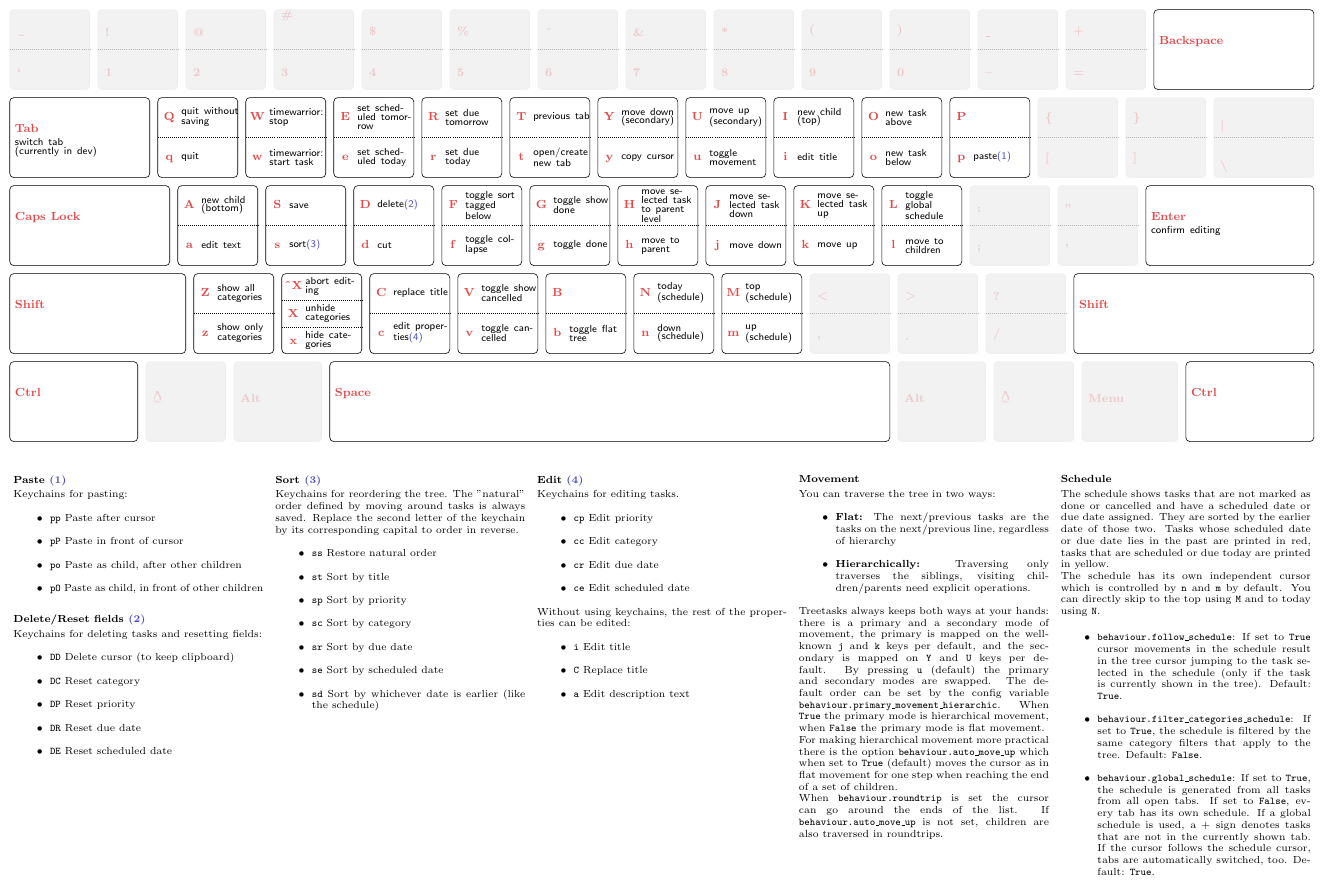
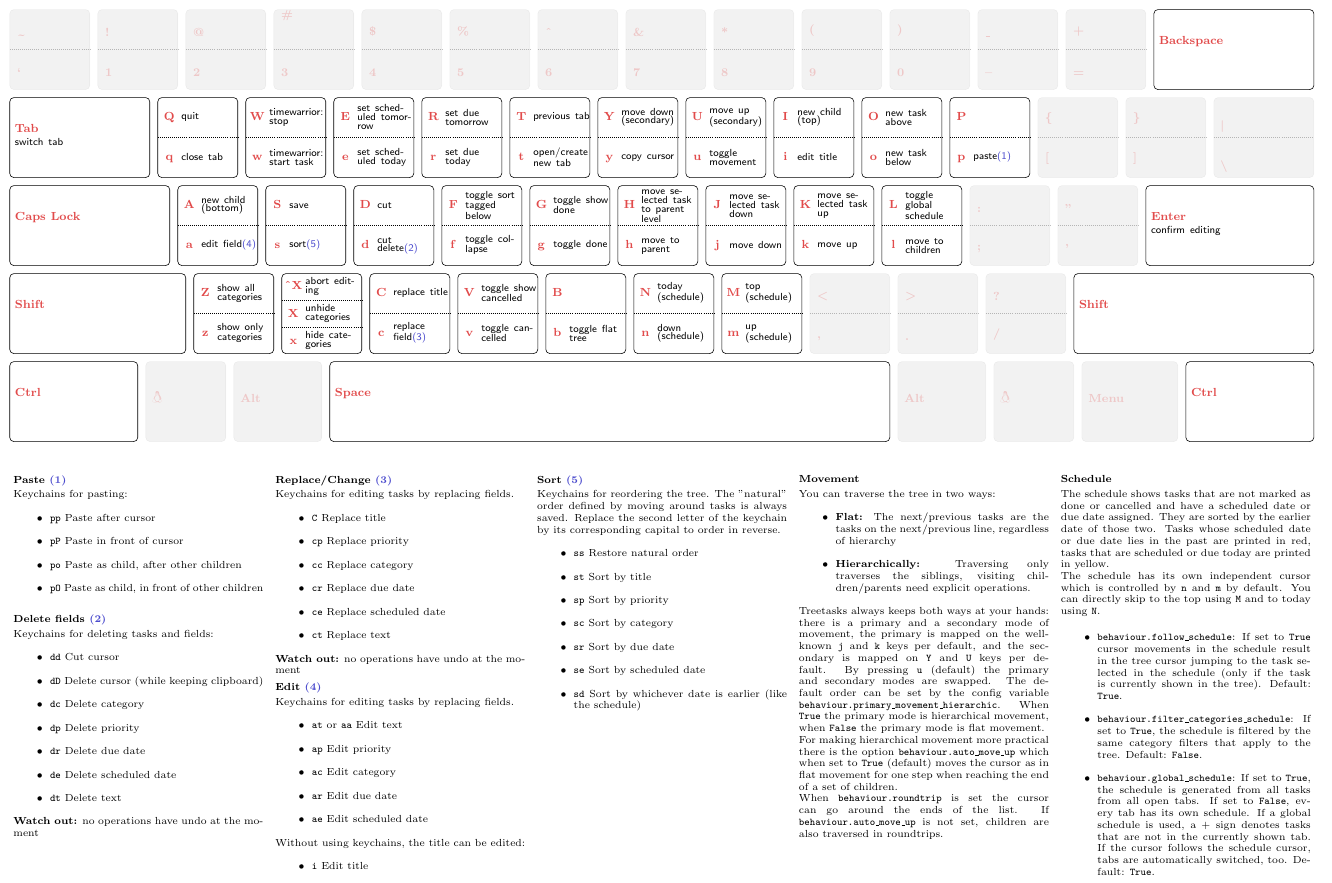
Before and after one commit to pguenth/treetasks, a LaTeX document (doc/cheatsheet/cheatsheet.tex): part of the page, cut so that both start at the same text. Compiled offline with pdfLaTeX.

Commit message:
Keybindings reordered, multiple keybindings per command

```diff
--- a/doc/cheatsheet/cheatsheet.tex
+++ b/doc/cheatsheet/cheatsheet.tex
@@ -231,8 +231,8 @@
     \setlength{\Y}{\Y - \base - \sep}
     % upper row
     \X=0\unit
-    \longfkeyd      (2\base - \unit) {Tab}{switch tab\\(currently in dev)}
-    \keyd          Q{quit without saving},q{quit}
+    \longfkeyd      (2\base - \unit) {Tab}{switch tab}
+    \keyd          Q{quit},q{close tab}
     \keyd          W{timewarrior: stop},w{timewarrior: start task}
     \keyd          E{set scheduled tomorrow},e{set scheduled today}
     \keyd          R{set due tomorrow},r{set due today}
@@ -256,9 +256,9 @@
     % home row
     \X=0\unit
     \longfkeyd (2\base) {Caps Lock}{ }
-    \keyd           A{new child (bottom)},a{edit text}
-    \keyd           S{save},s{sort\note{3}}
-    \keyd          D{delete\note{2}},d{cut}
+    \keyd           A{new child (bottom)},a{edit field\note{4}}
+    \keyd           S{save},s{sort\note{5}}
+    \keyd          D{cut},d{cut\\delete\note{2}}
     \keyd           F{toggle sort tagged below},f{toggle collapse}
     \keyd          G{toggle show done},g{toggle done}
     \keyd          H{move selected task to parent level},h{move to parent}
@@ -275,7 +275,7 @@
     \longfkeyd      (2\base + 2\sep) {Shift}{}
     \keyd           Z{show all categories},z{show only categories}
     \keydd          {\textasciicircum X}{abort editing},X{unhide categories},x{hide categories}
-    \keyd          C{replace title},c{edit properties\note{4}}
+    \keyd          C{replace title},c{replace field\note{3}}
     \keyd           V{toggle show cancelled},v{toggle cancelled}
     \keyd          B{},b{toggle flat tree}
     \keyd          N{today\\(schedule)},n{down\\(schedule)}
@@ -321,19 +321,22 @@
     }
 }
 \def\blockB{
-    \makeblock{6cm}{Delete/Reset fields \note{2}}{
-        Keychains for deleting tasks and resetting fields:
+    \makeblock{6cm}{Delete fields \note{2}}{
+        Keychains for deleting tasks and fields:
         \begin{itemize}
-            \item \shortcut{DD} Delete cursor (to keep clipboard)
-            \item \shortcut{DC} Reset category
-            \item \shortcut{DP} Reset priority
-            \item \shortcut{DR} Reset due date
-            \item \shortcut{DE} Reset scheduled date
+            \item \shortcut{dd} Cut cursor
+            \item \shortcut{dD} Delete cursor (while keeping clipboard)
+            \item \shortcut{dc} Delete category
+            \item \shortcut{dp} Delete priority
+            \item \shortcut{dr} Delete due date
+            \item \shortcut{de} Delete scheduled date
+            \item \shortcut{dt} Delete text
         \end {itemize}
+        \textbf{Watch out:} no operations have undo at the moment
    }
 }
 \def\blockC{
-    \makeblock{6cm}{Sort \note{3}}{
+    \makeblock{6cm}{Sort \note{5}}{
         Keychains for reordering the tree.
         The "natural" order defined by moving around tasks is always saved.
         Replace the second letter of the keychain by its corresponding capital to order in reverse.
@@ -349,24 +352,39 @@
     }
 }
 \def\blockD{
+    \makeblock{6cm}{Replace/Change \note{3}}{
+        Keychains for editing tasks by replacing fields.
+        \begin{itemize}
+            \item \shortcut{C} Replace title
+            \item \shortcut{cp} Replace priority
+            \item \shortcut{cc} Replace category
+            \item \shortcut{cr} Replace due date
+            \item \shortcut{ce} Replace scheduled date
+            \item \shortcut{ct} Replace text
+
+        \end {itemize}
+        \textbf{Watch out:} no operations have undo at the moment
+
+    }
+}
+\def\blockE{
     \makeblock{6cm}{Edit \note{4}}{
-        Keychains for editing tasks.
+        Keychains for editing tasks by replacing fields.
         \begin{itemize}
-            \item \shortcut{cp} Edit priority
-            \item \shortcut{cc} Edit category
-            \item \shortcut{cr} Edit due date
-            \item \shortcut{ce} Edit scheduled date
+            \item \shortcut{at} or \shortcut{aa} Edit text
+            \item \shortcut{ap} Edit priority
+            \item \shortcut{ac} Edit category
+            \item \shortcut{ar} Edit due date
+            \item \shortcut{ae} Edit scheduled date
         \end {itemize}
-        Without using keychains, the rest of the properties can be edited:
+        Without using keychains, the title can be edited:
         \begin{itemize}
             \item \shortcut{i} Edit title
-            \item \shortcut{C} Replace title
-            \item \shortcut{a} Edit description text
         \end {itemize}
 
     }
 }
-\def\blockE{
+\def\blockF{
     \makeblock{6cm}{Movement}{
         You can traverse the tree in two ways:
         \begin{itemize}
@@ -407,9 +425,9 @@
 \vspace{+2ex}
 \scriptsize
 \Shortunderstack{ {\protect\blockA} {\protect\blockB} }
+\Shortunderstack{ {\protect\blockD}  {\protect\blockE}  }
 \Shortunderstack{ {\protect\blockC}  }
-\Shortunderstack{ {\protect\blockD}  }
-\Shortunderstack{ {\protect\blockE}  }
 \Shortunderstack{ {\protect\blockF}  }
+\Shortunderstack{ {\protect\blockG}  }
 
 \end{document}
```
Also changed, not shown: doc/cheatsheet/cheatsheet.pdf, doc/cheatsheet/cheatsheet.tex (2 more changed lines), 4 other files.
